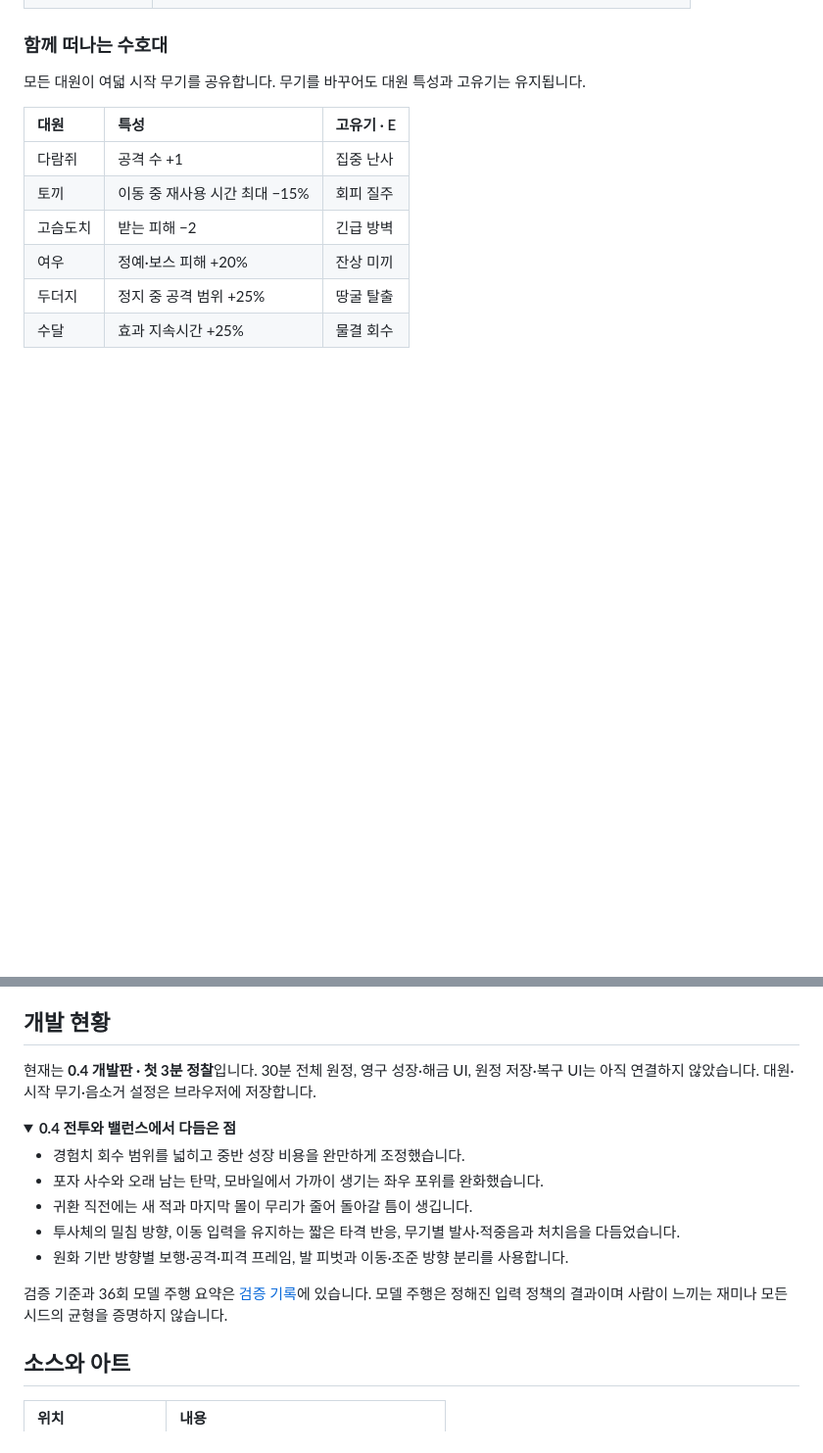
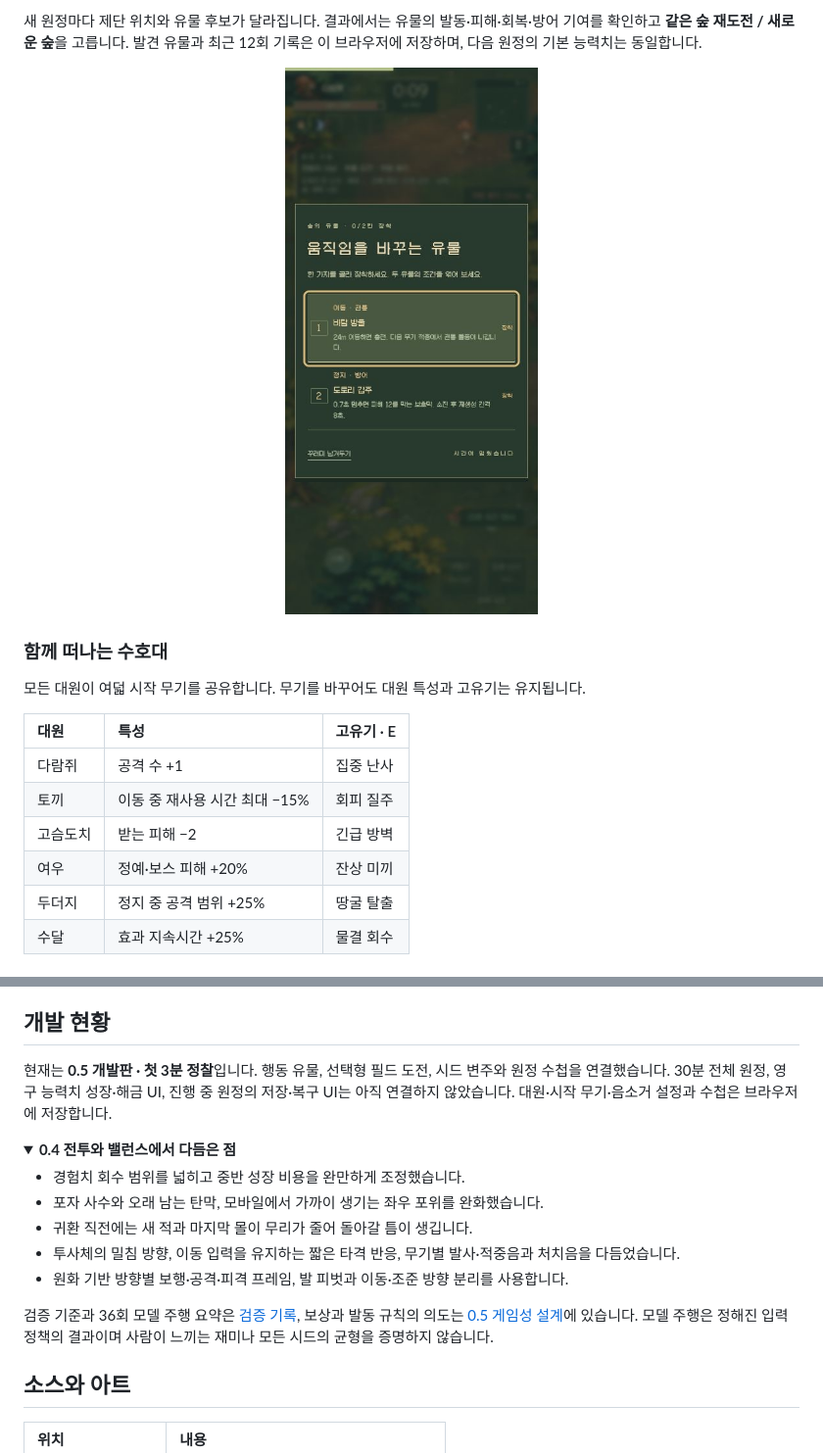
Before and after one commit to Seung-Won-Yu/woodland-survivors, a Markdown page: README.md, 2 parts joined by grey strips. Shown at 98% size. GitHub-like rendering; pictures changed too: docs/images/relic-choice-mobile.jpg (added); folded sections open; blank space fills up the shorter version.

```diff
--- a/README.md
+++ b/README.md
@@ -31,3 +46,6 @@
+새 원정마다 제단 위치와 유물 후보가 달라집니다. 결과에서는 유물의 발동·피해·회복·방어 기여를 확인하고 **같은 숲 재도전 / 새로운 숲**을 고릅니다. 발견 유물과 최근 12회 기록은 이 브라우저에 저장하며, 다음 원정의 기본 능력치는 동일합니다.
+
+<p align="center"><img src="docs/images/relic-choice-mobile.jpg" width="290" alt="모바일에서 이동형 바람 방울과 정지형 도토리 갑주를 비교하는 실제 선택 화면"></p>
 
 ### 함께 떠나는 수호대
 
@@ -86,7 +105,7 @@ npm run dev
 
 ## 개발 현황
 
-현재는 **0.4 개발판 · 첫 3분 정찰**입니다. 30분 전체 원정, 영구 성장·해금 UI, 원정 저장·복구 UI는 아직 연결하지 않았습니다. 대원·시작 무기·음소거 설정은 브라우저에 저장합니다.
+현재는 **0.5 개발판 · 첫 3분 정찰**입니다. 행동 유물, 선택형 필드 도전, 시드 변주와 원정 수첩을 연결했습니다. 30분 전체 원정, 영구 능력치 성장·해금 UI, 진행 중 원정의 저장·복구 UI는 아직 연결하지 않았습니다. 대원·시작 무기·음소거 설정과 수첩은 브라우저에 저장합니다.
 
 <details>
 <summary><strong>0.4 전투와 밸런스에서 다듬은 점</strong></summary>
@@ -99,7 +118,7 @@ npm run dev
 
 </details>
 
-검증 기준과 36회 모델 주행 요약은 [검증 기록](docs/VALIDATION.md)에 있습니다. 모델 주행은 정해진 입력 정책의 결과이며 사람이 느끼는 재미나 모든 시드의 균형을 증명하지 않습니다.
+검증 기준과 36회 모델 주행 요약은 [검증 기록](docs/VALIDATION.md), 보상과 발동 규칙의 의도는 [0.5 게임성 설계](docs/GAMEPLAY-V05.md)에 있습니다. 모델 주행은 정해진 입력 정책의 결과이며 사람이 느끼는 재미나 모든 시드의 균형을 증명하지 않습니다.
 
 ## 소스와 아트
 
```
Also changed, not shown: other parts of README.md (+22 -6 lines), docs/GAMEPLAY-V05.md (added, +52 -0 lines), docs/VALIDATION.md (+18 -9 lines), docs/images/field-trial.jpg (added), 13 other files.
